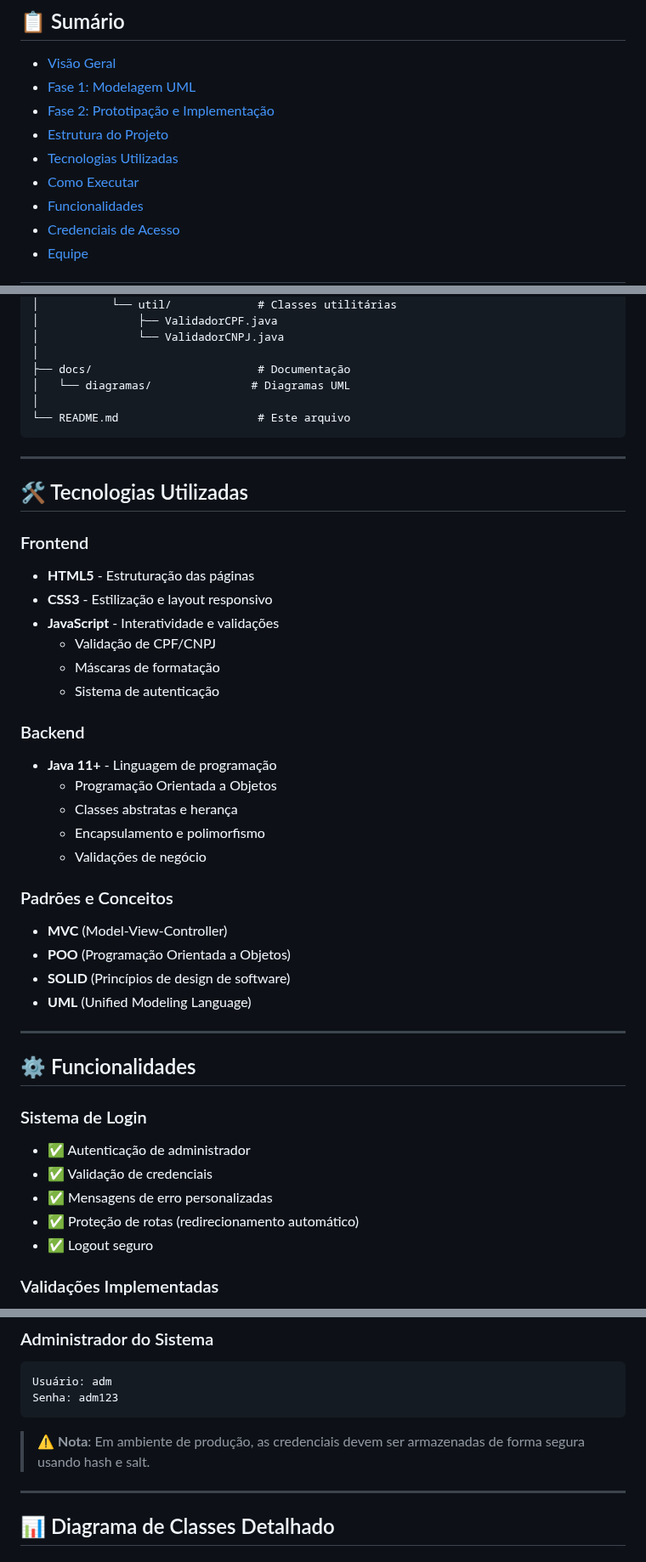
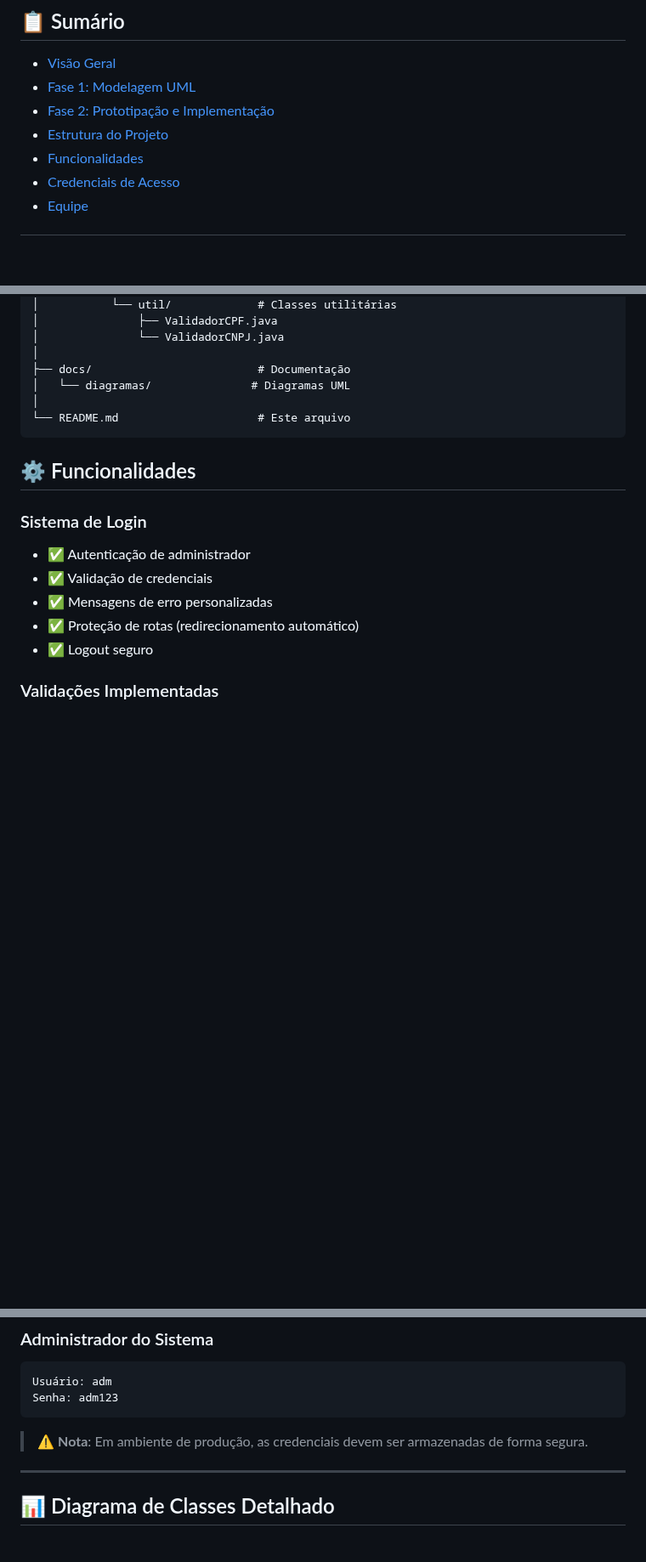
Before and after one commit to candidodm/sistema-gestao-universitaria, a Markdown page: README.md, 3 parts joined by grey strips. Shown at 85% size. Drawn GitHub-style; blank space fills up the shorter version.

````diff
--- a/README.md
+++ b/README.md
@@ -12,8 +12,6 @@
 - [Fase 1: Modelagem UML](#fase-1-modelagem-uml)
 - [Fase 2: Prototipação e Implementação](#fase-2-prototipação-e-implementação)
 - [Estrutura do Projeto](#estrutura-do-projeto)
-- [Tecnologias Utilizadas](#tecnologias-utilizadas)
-- [Como Executar](#como-executar)
 - [Funcionalidades](#funcionalidades)
 - [Credenciais de Acesso](#credenciais-de-acesso)
 - [Equipe](#equipe)
@@ -305,33 +303,6 @@ sistema-universitario/
 └── README.md                     # Este arquivo
 ```
 
----
-
-## 🛠️ Tecnologias Utilizadas
-
-### Frontend
-- **HTML5** - Estruturação das páginas
-- **CSS3** - Estilização e layout responsivo
-- **JavaScript** - Interatividade e validações
-  - Validação de CPF/CNPJ
-  - Máscaras de formatação
-  - Sistema de autenticação
-
-### Backend
-- **Java 11+** - Linguagem de programação
-  - Programação Orientada a Objetos
-  - Classes abstratas e herança
-  - Encapsulamento e polimorfismo
-  - Validações de negócio
-
-### Padrões e Conceitos
-- **MVC** (Model-View-Controller)
-- **POO** (Programação Orientada a Objetos)
-- **SOLID** (Princípios de design de software)
-- **UML** (Unified Modeling Language)
-
----
-
 ## ⚙️ Funcionalidades
 
 ### Sistema de Login
@@ -373,7 +344,7 @@ Usuário: adm
 Senha: adm123
 ```
 
-> ⚠️ **Nota**: Em ambiente de produção, as credenciais devem ser armazenadas de forma segura usando hash e salt.
+> ⚠️ **Nota**: Em ambiente de produção, as credenciais devem ser armazenadas de forma segura.
 
 ---
 
````
Also changed, not shown: other parts of README.md (+1 -1 lines).
